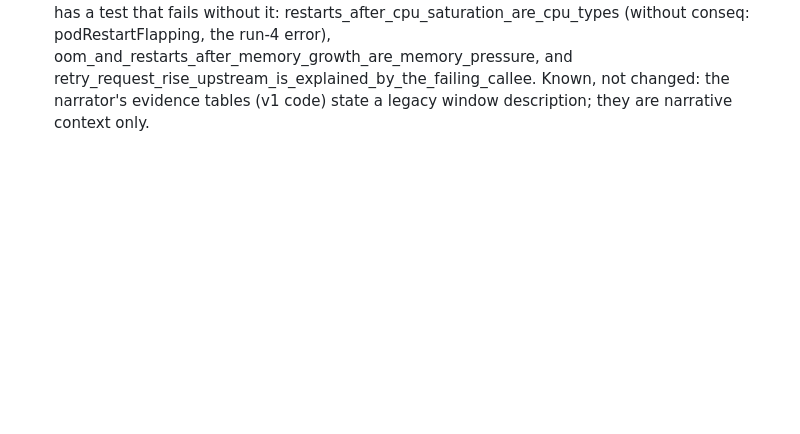
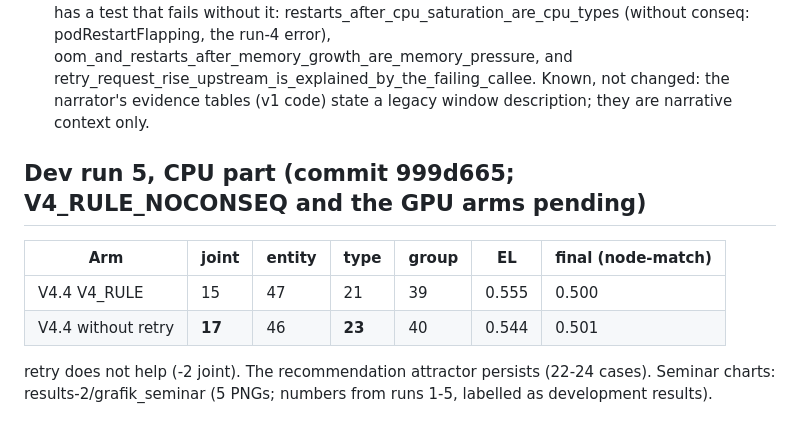
Before and after one commit to solaemanachmad/gama-rca, a Markdown page: DEVLOG_V4.md, the part around the change. Rendered like a GitHub page; blank space fills up the shorter version.

Commit message:
DEVLOG v4: dev run 5 CPU arms
Co-Authored-By: Claude Opus 5.5 <noreply@anthropic.com>
Claude-Session: https://claude.ai/code/session_01FpFJSpTmYv1TJu7tNSsfSj

```diff
--- a/DEVLOG_V4.md
+++ b/DEVLOG_V4.md
@@ -187,3 +187,11 @@ Tests 31/31. Each new part has a test that fails without it: restarts_after_cpu_
 podRestartFlapping, the run-4 error), oom_and_restarts_after_memory_growth_are_memory_pressure, and
 retry_request_rise_upstream_is_explained_by_the_failing_callee.
 Known, not changed: the narrator's evidence tables (v1 code) state a legacy window description; they are narrative context only.
+
+## Dev run 5, CPU part (commit 999d665; V4_RULE_NOCONSEQ and the GPU arms pending)
+| Arm | joint | entity | type | group | EL | final (node-match) |
+|---|---|---|---|---|---|---|
+| V4.4 V4_RULE | 15 | 47 | 21 | 39 | 0.555 | 0.500 |
+| V4.4 without retry | **17** | 46 | **23** | 40 | 0.544 | 0.501 |
+retry does not help (-2 joint). The recommendation attractor persists (22-24 cases). Seminar charts: results-2/grafik_seminar
+(5 PNGs; numbers from runs 1-5, labelled as development results).
```
